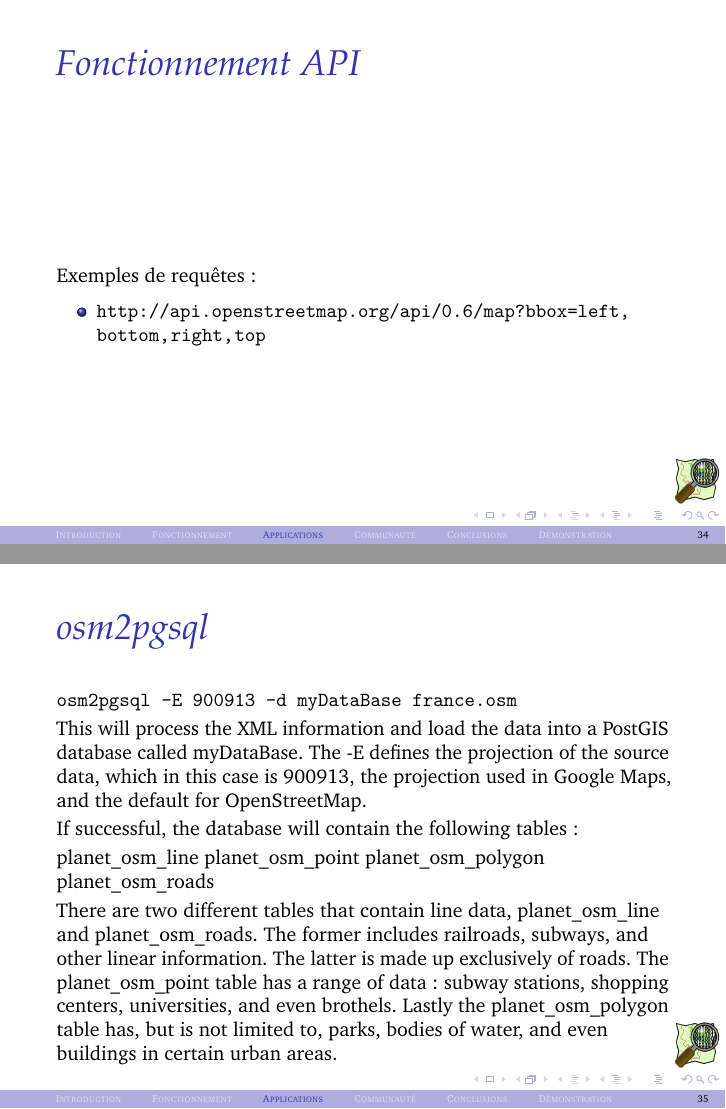
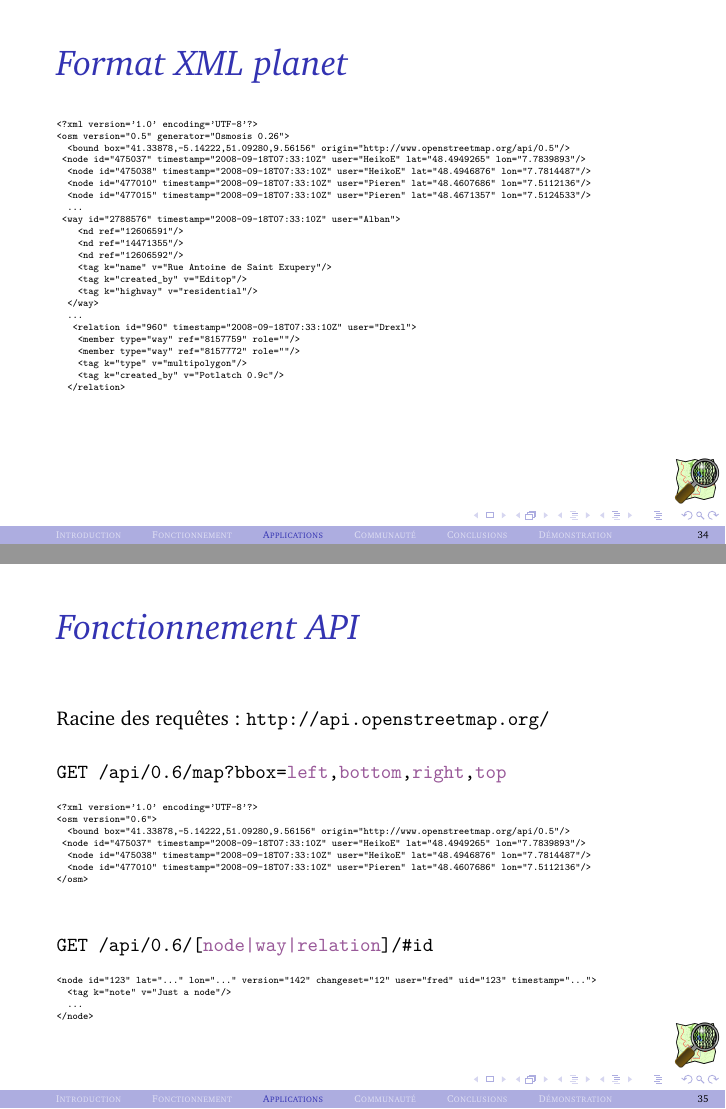
Before and after one commit to emarsden/osm-toulibre-200912, LaTeX slides (osm-slides.tex, which reads osm-technique.tex): pages 46 and 47 of 65, joined at a grey line. Compiled offline with pdfLaTeX.

Commit message:
more technique

```diff
--- a/osm-technique.tex
+++ b/osm-technique.tex
@@ -106,44 +108,7 @@
   \end{itemize}
 }
 
-
-\frame { \heading{Fonctionnement API} \vfill
-
-Exemples de requêtes:
-
-\begin{itemize}
-\item \url{http://api.openstreetmap.org/api/0.6/map?bbox=left,bottom,right,top}
-\end{itemize}
-}
-
-
-\frame { \heading{osm2pgsql} \vfill
-
-   \texttt{osm2pgsql -E 900913 -d myDataBase france.osm}
-
-This will process the XML information and load the data into a PostGIS database called
-myDataBase. The -E defines the projection of the source data, which in this case is 900913,
-the projection used in Google Maps, and the default for OpenStreetMap.
-
-If successful, the database will contain the following tables:
-
-planet\_osm\_line
-planet\_osm\_point
-planet\_osm\_polygon
-planet\_osm\_roads
-
-There are two different tables that contain line data, planet\_osm\_line and planet\_osm\_roads. The
-former includes railroads, subways, and other linear information. The latter is made up exclusively
-of roads. The planet\_osm\_point table has a range of data: subway stations, shopping centers,
-universities, and even brothels. Lastly the planet\_osm\_polygon table has, but is not limited to,
-parks, bodies of water, and even buildings in certain urban areas.
-
-}
-
-
-
 \begin{frame}[fragile]{Format XML planet}
-
 \tiny
 \begin{verbatim}
 <?xml version='1.0' encoding='UTF-8'?>
@@ -170,3 +135,35 @@ parks, bodies of water, and even buildings in certain urban areas.
     <tag k="created_by" v="Potlatch 0.9c"/>
   </relation>
 \end{verbatim}
+\end{frame}
+
+
+
+\begin{frame}[fragile]{Fonctionnement API} \vfill
+
+Racine des requêtes: \url{http://api.openstreetmap.org/} \bigskip
+
+\texttt{GET /api/0.6/map?bbox={\color{purple}left},{\color{purple}bottom},{\color{purple}right},{\color{purple}top}}
+
+{\tiny
+\begin{verbatim}
+<?xml version='1.0' encoding='UTF-8'?>
+<osm version="0.6">
+  <bound box="41.33878,-5.14222,51.09280,9.56156" origin="http://www.openstreetmap.org/api/0.5"/>
+ <node id="475037" timestamp="2008-09-18T07:33:10Z" user="HeikoE" lat="48.4949265" lon="7.7839893"/>
+  <node id="475038" timestamp="2008-09-18T07:33:10Z" user="HeikoE" lat="48.4946876" lon="7.7814487"/>
+  <node id="477010" timestamp="2008-09-18T07:33:10Z" user="Pieren" lat="48.4607686" lon="7.5112136"/>
+</osm>
+\end{verbatim}
+}
+\bigskip
+
+\texttt{GET /api/0.6/[{\color{purple}node|way|relation}]/\#id}
+
+{\tiny
+\begin{verbatim}
+<node id="123" lat="..." lon="..." version="142" changeset="12" user="fred" uid="123" timestamp="...">
+  <tag k="note" v="Just a node"/>
+  ...
+</node>
+\end{verbatim}
@@ -176,0 +193 @@ parks, bodies of water, and even buildings in certain urban areas.
+\texttt{PUT /api/0.6/[{\color{purple}node|way|relation}]/create}
@@ -176,0 +197 @@ parks, bodies of water, and even buildings in certain urban areas.
+  <tag k="note" v="Just a node"/>
```
Also changed, not shown: osm-applications.tex (+3 -1 lines), figures/mapnik-logo.png (added), figures/photo-kibera.jpg (added), osm-technique.tex (78 more changed lines).
